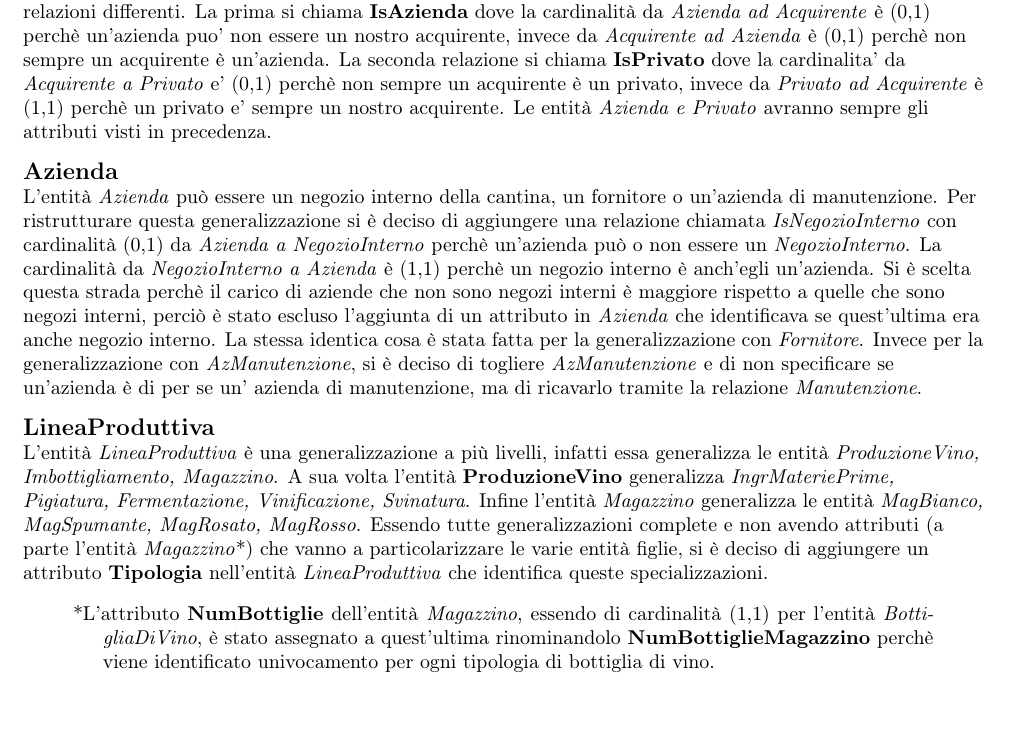
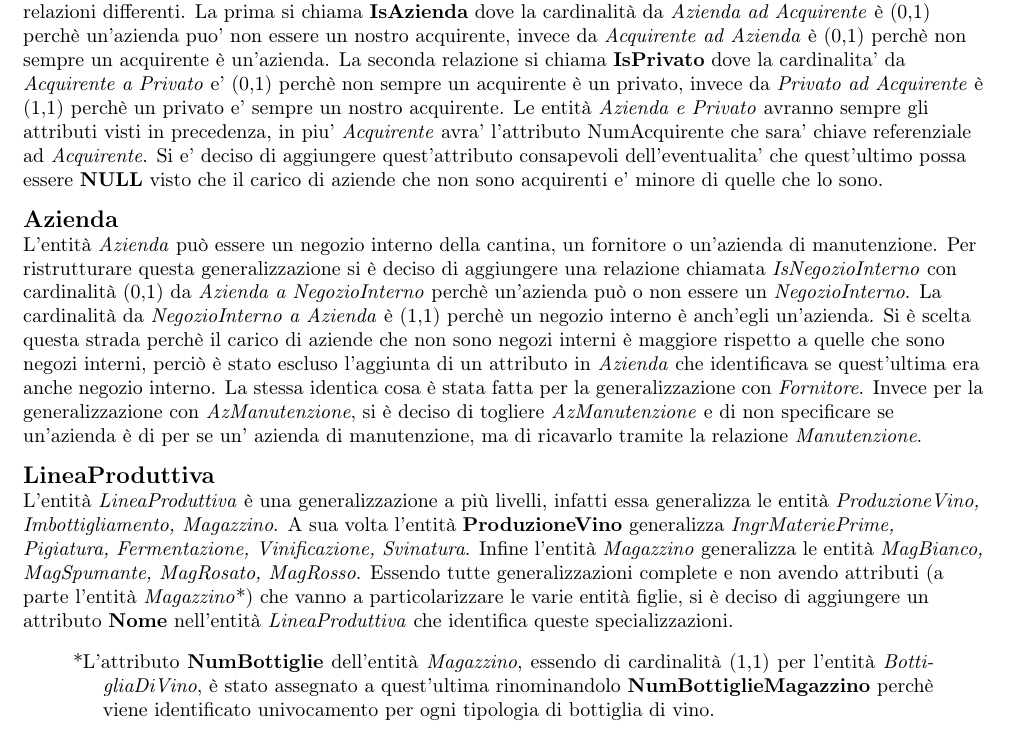
Before and after one commit to nicomanto/Oenology, a LaTeX thesis (main.tex, which reads src/progettazioneLogica/eliminazioni_generalizzazioni.tex): part of page 16 of 20, cut so that both start at the same text. Compiled offline with pdfLaTeX.

Commit message:
Modifiche dopo revisione sql pt2

```diff
--- a/src/progettazioneLogica/eliminazioni_generalizzazioni.tex
+++ b/src/progettazioneLogica/eliminazioni_generalizzazioni.tex
@@ -9,7 +9,7 @@ Lo schema concenttuale presenta molte generalizzazioni. Si procede all'analisi d
 \begin{flushleft}
 	\textbf{\large{Acquirente}}\\
 	L'entità \emph{Acquirente} presenta un attributo ed una relazione. A loro volta anche le entità figlie \emph{Azienda e Privato} hanno attributi significativi. Per ristrutturare questa generalizzazione si è deciso di creare due relazioni differenti. La prima si chiama \textbf{IsAzienda} dove la cardinalità da \emph{Azienda ad Acquirente} è (0,1) perchè un'azienda puo' non essere un nostro acquirente, invece da \emph{Acquirente ad Azienda} è (0,1) perchè non sempre un acquirente è un'azienda.
-	La seconda relazione si chiama \textbf{IsPrivato} dove la cardinalita' da \emph{Acquirente a Privato} e' (0,1) perchè non sempre un acquirente è un privato, invece da \emph{Privato ad Acquirente} è (1,1) perchè un privato e' sempre un nostro acquirente. Le entità \emph{Azienda e Privato} avranno sempre gli attributi visti in precedenza.
+	La seconda relazione si chiama \textbf{IsPrivato} dove la cardinalita' da \emph{Acquirente a Privato} e' (0,1) perchè non sempre un acquirente è un privato, invece da \emph{Privato ad Acquirente} è (1,1) perchè un privato e' sempre un nostro acquirente. Le entità \emph{Azienda e Privato} avranno sempre gli attributi visti in precedenza, in piu' \emph{Acquirente} avra' l'attributo NumAcquirente che sara' chiave referenziale ad \emph{Acquirente}. Si e' deciso di aggiungere quest'attributo consapevoli dell'eventualita' che quest'ultimo possa essere \textbf{NULL} visto che il carico di aziende che non sono acquirenti e' minore di quelle che lo sono.
 \end{flushleft}
 
 \begin{flushleft}
@@ -19,7 +19,7 @@ Lo schema concenttuale presenta molte generalizzazioni. Si procede all'analisi d
 
 \begin{flushleft}
 	\textbf{\large{LineaProduttiva}}\\
-	L'entità \emph{LineaProduttiva} è una generalizzazione a più livelli, infatti essa generalizza le entità \emph{ProduzioneVino, Imbottigliamento, Magazzino}. A sua volta l'entità \textbf{ProduzioneVino} generalizza \emph{IngrMateriePrime, Pigiatura, Fermentazione, Vinificazione, Svinatura}. Infine l'entità \emph{Magazzino} generalizza le entità \emph{MagBianco, MagSpumante, MagRosato, MagRosso}. Essendo tutte generalizzazioni complete e non avendo attributi (a parte l'entità \emph{Magazzino}*) che vanno a particolarizzare le varie entità figlie, si è deciso di aggiungere un attributo \textbf{Tipologia} nell'entità \emph{LineaProduttiva} che identifica queste specializzazioni.
+	L'entità \emph{LineaProduttiva} è una generalizzazione a più livelli, infatti essa generalizza le entità \emph{ProduzioneVino, Imbottigliamento, Magazzino}. A sua volta l'entità \textbf{ProduzioneVino} generalizza \emph{IngrMateriePrime, Pigiatura, Fermentazione, Vinificazione, Svinatura}. Infine l'entità \emph{Magazzino} generalizza le entità \emph{MagBianco, MagSpumante, MagRosato, MagRosso}. Essendo tutte generalizzazioni complete e non avendo attributi (a parte l'entità \emph{Magazzino}*) che vanno a particolarizzare le varie entità figlie, si è deciso di aggiungere un attributo \textbf{Nome} nell'entità \emph{LineaProduttiva} che identifica queste specializzazioni.
 \end{flushleft}
 
 \begin{verse}
```
Also changed, not shown: 2 other files.
